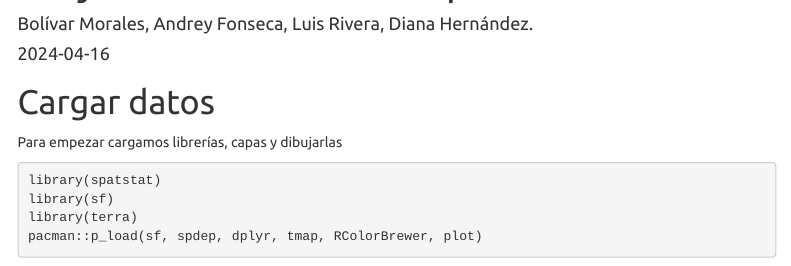
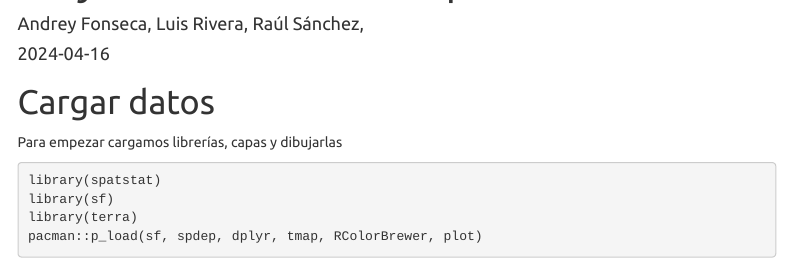
Before and after one commit to andfonseca/Proyectos, an R Markdown document (Proyecto_final_SIG/Analisis_R.Rmd): the page in a window 1100 px wide, from 60 px down. Rendered offline with R 4.5, knitr and Pandoc, with nearby package versions; some code elsewhere in the file could not run offline; menus at the side of the page are left out.

Commit message:
Update Analisis_R.Rmd

```diff
--- a/Proyecto_final_SIG/Analisis_R.Rmd
+++ b/Proyecto_final_SIG/Analisis_R.Rmd
@@ -1,9 +1,9 @@
 ---
 title: "Proyecto final Análisis Espacial"
-author: "Bolívar Morales,
+author: "
           Andrey Fonseca,
           Luis Rivera,
-          Diana Hernández.
+          Raúl Sánchez,
 "
 date: "2024-04-16"
 output:
```
